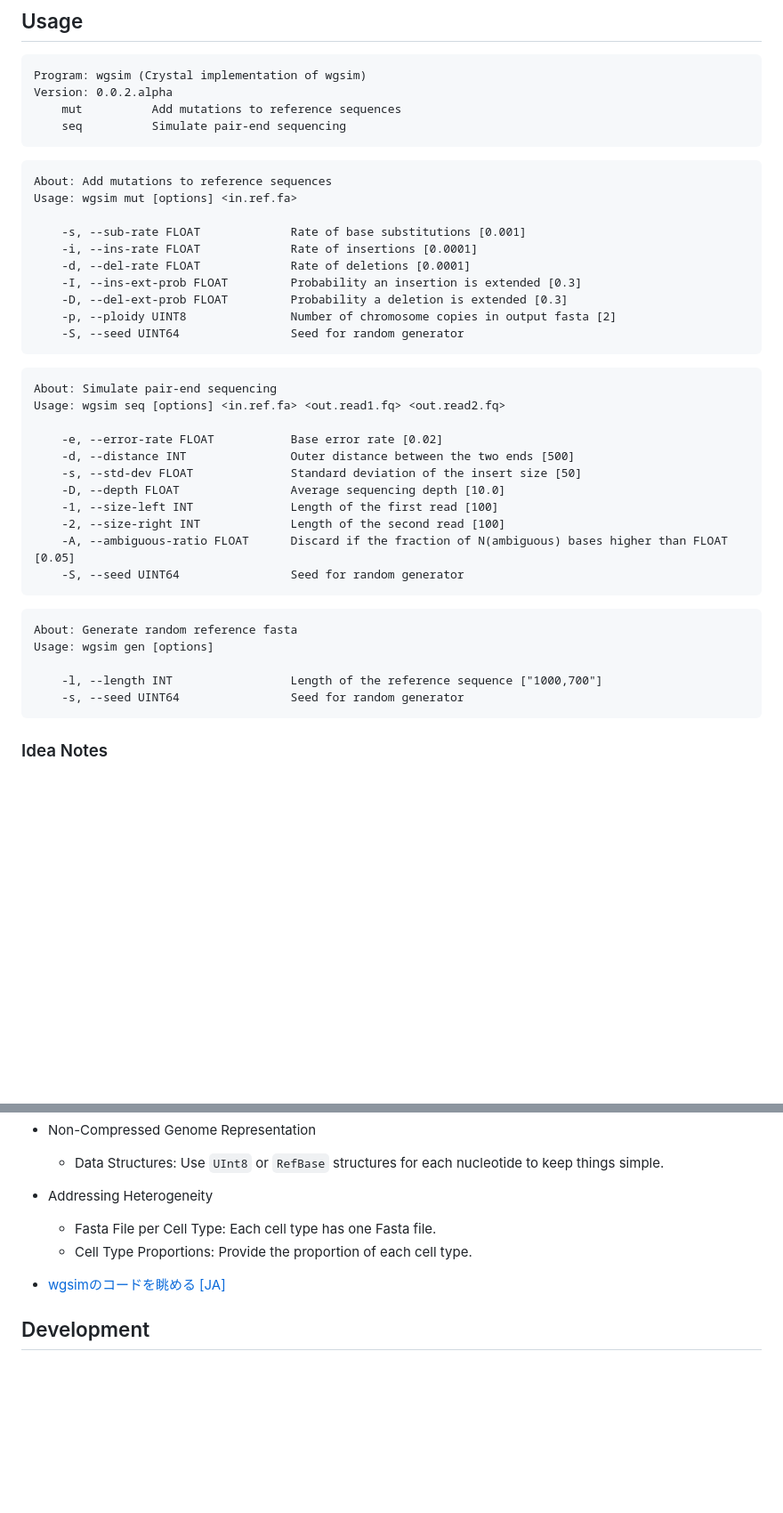
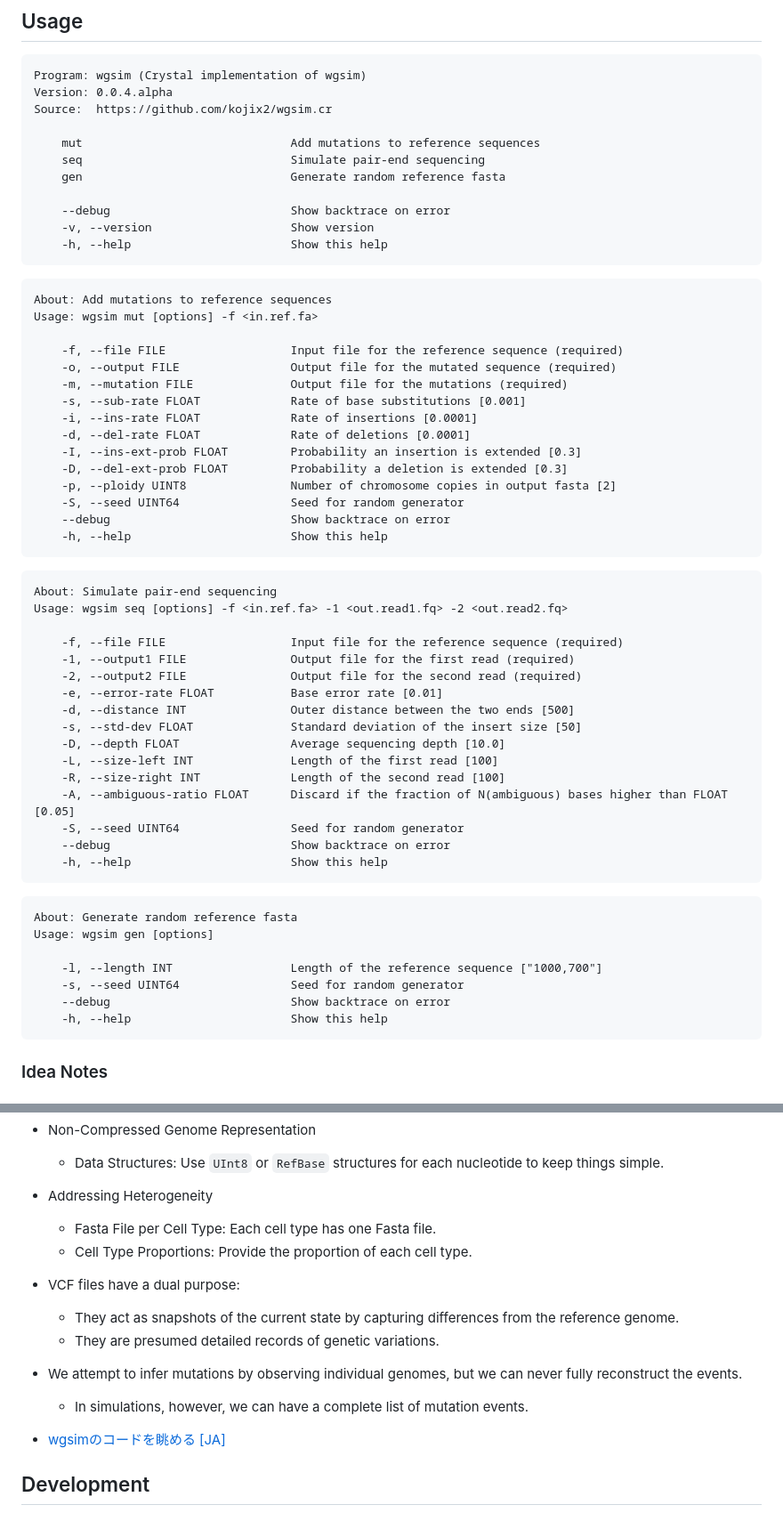
Before and after one commit to kojix2/wgsim.cr, a Markdown page: README.md, 2 parts joined by grey strips. Shown at 89% size. GitHub-like rendering; blank space fills up the shorter version.

````diff
--- a/README.md
+++ b/README.md
@@ -43,15 +43,25 @@ brew install kojix2/brew/wgsim
 
 ```
 Program: wgsim (Crystal implementation of wgsim)
-Version: 0.0.2.alpha
-    mut          Add mutations to reference sequences
-    seq          Simulate pair-end sequencing
+Version: 0.0.4.alpha
+Source:  https://github.com/kojix2/wgsim.cr
+
+    mut                              Add mutations to reference sequences
+    seq                              Simulate pair-end sequencing
+    gen                              Generate random reference fasta
+
+    --debug                          Show backtrace on error
+    -v, --version                    Show version
+    -h, --help                       Show this help
 ```
 
 ```
 About: Add mutations to reference sequences
-Usage: wgsim mut [options] <in.ref.fa>
+Usage: wgsim mut [options] -f <in.ref.fa>
 
+    -f, --file FILE                  Input file for the reference sequence (required)
+    -o, --output FILE                Output file for the mutated sequence (required)
+    -m, --mutation FILE              Output file for the mutations (required)
     -s, --sub-rate FLOAT             Rate of base substitutions [0.001]
     -i, --ins-rate FLOAT             Rate of insertions [0.0001]
     -d, --del-rate FLOAT             Rate of deletions [0.0001]
@@ -59,20 +69,27 @@ Usage: wgsim mut [options] <in.ref.fa>
     -D, --del-ext-prob FLOAT         Probability a deletion is extended [0.3]
     -p, --ploidy UINT8               Number of chromosome copies in output fasta [2]
     -S, --seed UINT64                Seed for random generator
+    --debug                          Show backtrace on error
+    -h, --help                       Show this help
 ```
 
 ```
 About: Simulate pair-end sequencing
-Usage: wgsim seq [options] <in.ref.fa> <out.read1.fq> <out.read2.fq>
+Usage: wgsim seq [options] -f <in.ref.fa> -1 <out.read1.fq> -2 <out.read2.fq>
 
-    -e, --error-rate FLOAT           Base error rate [0.02]
+    -f, --file FILE                  Input file for the reference sequence (required)
+    -1, --output1 FILE               Output file for the first read (required)
+    -2, --output2 FILE               Output file for the second read (required)
+    -e, --error-rate FLOAT           Base error rate [0.01]
     -d, --distance INT               Outer distance between the two ends [500]
     -s, --std-dev FLOAT              Standard deviation of the insert size [50]
     -D, --depth FLOAT                Average sequencing depth [10.0]
-    -1, --size-left INT              Length of the first read [100]
-    -2, --size-right INT             Length of the second read [100]
+    -L, --size-left INT              Length of the first read [100]
+    -R, --size-right INT             Length of the second read [100]
     -A, --ambiguous-ratio FLOAT      Discard if the fraction of N(ambiguous) bases higher than FLOAT [0.05]
     -S, --seed UINT64                Seed for random generator
+    --debug                          Show backtrace on error
+    -h, --help                       Show this help
 ```
 
 ```
@@ -81,6 +98,8 @@ Usage: wgsim gen [options]
 
     -l, --length INT                 Length of the reference sequence ["1000,700"]
     -s, --seed UINT64                Seed for random generator
+    --debug                          Show backtrace on error
+    -h, --help                       Show this help
 ```
 
 ### Idea Notes
@@ -107,6 +126,13 @@ Usage: wgsim gen [options]
   - Fasta File per Cell Type: Each cell type has one Fasta file.
   - Cell Type Proportions: Provide the proportion of each cell type.
 
+- VCF files have a dual purpose:
+  - They act as snapshots of the current state by capturing differences from the reference genome.
+  - They are presumed detailed records of genetic variations.
+
+- We attempt to infer mutations by observing individual genomes, but we can never fully reconstruct the events.
+  - In simulations, however, we can have a complete list of mutation events.
+
 - [wgsimのコードを眺める [JA]](https://qiita.com/kojix2/items/35318fbefe0e2ea9fca1)
 
 ## Development
````
